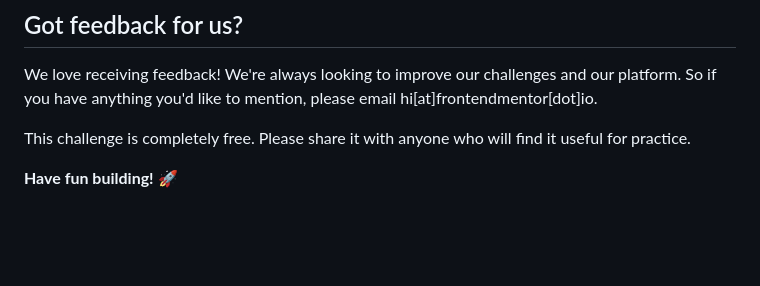
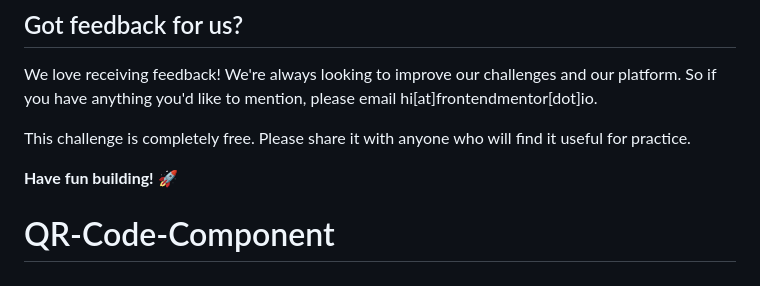
Before and after one commit to AK-Fwana/QR-Code-Component, a Markdown page: README.md, the part around the change. Rendered like a GitHub page; blank space fills up the shorter version.

```diff
--- a/README.md
+++ b/README.md
@@ -85,3 +85,4 @@ We love receiving feedback! We're always looking to improve our challenges and o
 This challenge is completely free. Please share it with anyone who will find it useful for practice.
 
 **Have fun building!** 🚀
+# QR-Code-Component
```
